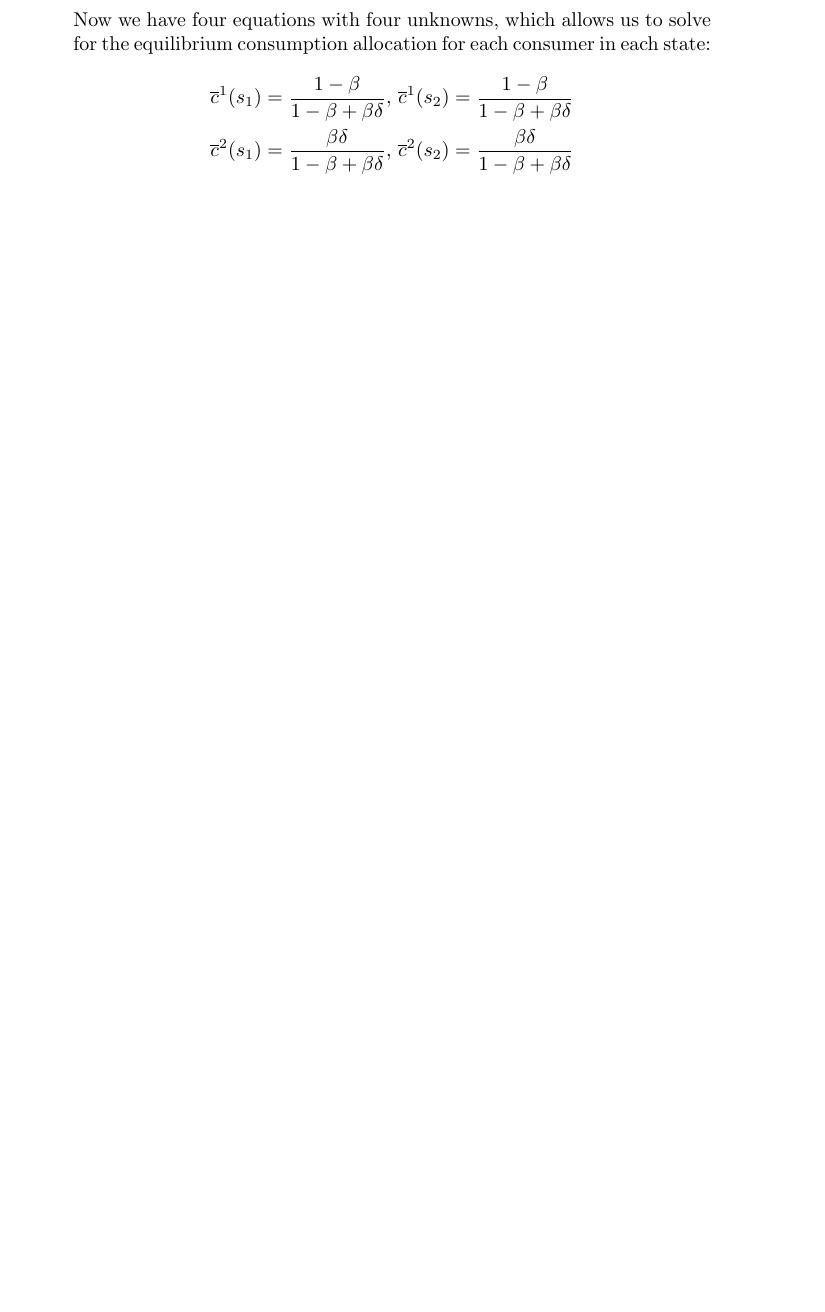
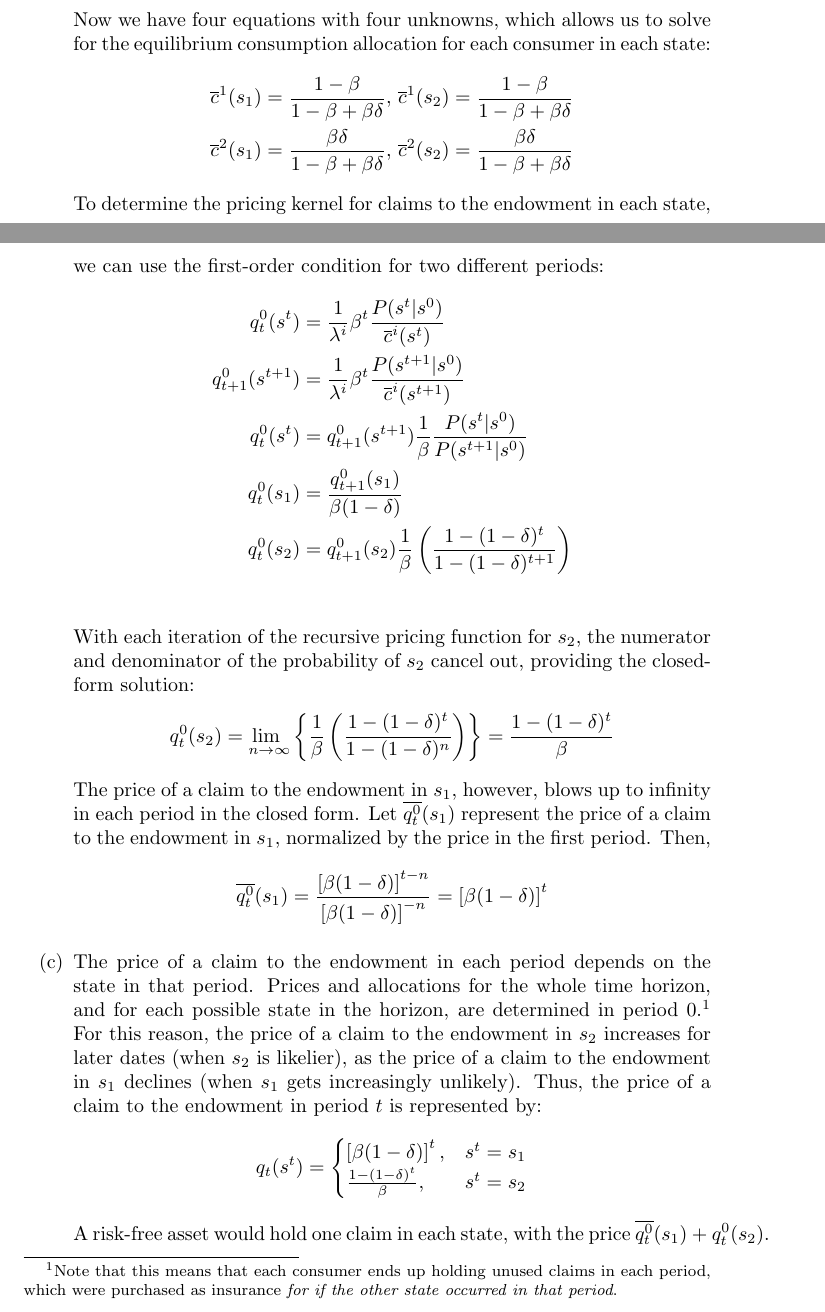
Before and after one commit to dannyedgel/coursework, a LaTeX problem sheet (f20/econ712/problem_sets/Q2PS3/edgel_q2ps3.tex): part of page 2 of 5 before the commit and two parts of pages 2 and 3 of 6 after it, the two joined at a grey line, cut so that both start at the same text, the shorter picture padded with empty space. Compiled offline with pdfLaTeX.

Commit message:
macro q1 done

```diff
--- a/f20/econ712/problem_sets/Q2PS3/edgel_q2ps3.tex
+++ b/f20/econ712/problem_sets/Q2PS3/edgel_q2ps3.tex
@@ -155,5 +155,26 @@ For this problem, we will consider an Arrow-Debreu market structure.
 			\overline{c}^1(s_1) = \frac{1-\beta}{1-\beta+\beta\delta}, 		& \text{ }\overline{c}^1(s_2) = \frac{1-\beta}{1-\beta+\beta\delta}		\\
 			\overline{c}^2(s_1) = \frac{\beta\delta}{1-\beta+\beta\delta}, 	& \text{ }\overline{c}^2(s_2) = \frac{\beta\delta}{1-\beta+\beta\delta}
 		\end{align*}
+		To determine the pricing kernel for claims to the endowment in each state, we can use the first-order condition for two different periods:
+		\begin{align*}
+			q_t^0(s^t) &= \frac{1}{\lambda^i}\beta^t\frac{P(s^t|s^0)}{\overline{c}^i(s^t)}	\\
+			q_{t+1}^0(s^{t+1}) &= \frac{1}{\lambda^i}\beta^t\frac{P(s^{t+1}|s^0)}{\overline{c}^i(s^{t+1})}	\\
+			q_t^0(s^t) &= q_{t+1}^0(s^{t+1})\frac{1}{\beta}\frac{P(s^t|s^0)}{P(s^{t+1}|s^0)}				\\
+			q_t^0(s_1) &= \frac{q_{t+1}^0(s_1)}{\beta(1-\delta)}			\\
+			q_t^0(s_2) &= q_{t+1}^0(s_2)\frac{1}{\beta}\left(\frac{1-(1-\delta)^t}{1-(1-\delta)^{t+1}}\right) \\
+		\end{align*}
+		With each iteration of the recursive pricing function for $s_2$, the numerator and denominator of the probability of $s_2$ cancel out, providing the closed-form solution:
+			\[
+				q_t^0(s_2) = \underset{n\rightarrow\infty}{\text{lim }}\left\{\frac{1}{\beta}\left(\frac{1-(1-\delta)^t}{1-(1-\delta)^n}\right)\right\} = \frac{1-(1-\delta)^t}{\beta}
+			\]
+		The price of a claim to the endowment in $s_1$, however, blows up to infinity in each period in the closed form. Let $\overline{q^0_t}(s_1)$ represent the price of a claim to the endowment in $s_1$, normalized by the price in the first period. Then,
+			\[
+				\overline{q^0_t}(s_1) = \frac{\left[\beta(1-\delta)\right]^{t-n}}{\left[\beta(1-\delta)\right]^{-n}} = \left[\beta(1-\delta)\right]^t
+			\]
 
-	\item
+	\item The price of a claim to the endowment in each period depends on the state in that period. Prices and allocations for the whole time horizon, and for each possible state in the horizon, are determined in period 0.\footnote{Note that this means that each consumer ends up holding unused claims in each period, which were purchased as insurance \textit{for if the other state occurred in that period}.} For this reason, the price of a claim to the endowment in $s_2$ increases for later dates (when $s_2$ is likelier), as the price of a claim to the endowment in $s_1$ declines (when $s_1$ gets increasingly unlikely). Thus, the price of a claim to the endowment in period $t$ is represented by:
+		\[
+			q_t(s^t) = \begin{cases}\left[\beta(1-\delta)\right]^t, & s^t=s_1 \\ \frac{1-(1-\delta)^t}{\beta}, & s^t = s_2 \end{cases}
+		\]
+	A risk-free asset would hold one claim in each state, with the price ${\overline{q^0_t}(s_1)+q_t^0(s_2)}$. Setting this equal to the reciprocal of the interest rate, we can solve:
+		\begin{align*}
```
Also changed, not shown: f20/econ712/problem_sets/Q2PS3/edgel_q2ps3.pdf, f20/econ712/problem_sets/Q2PS3/edgel_q2ps3.tex (4 more changed lines).
